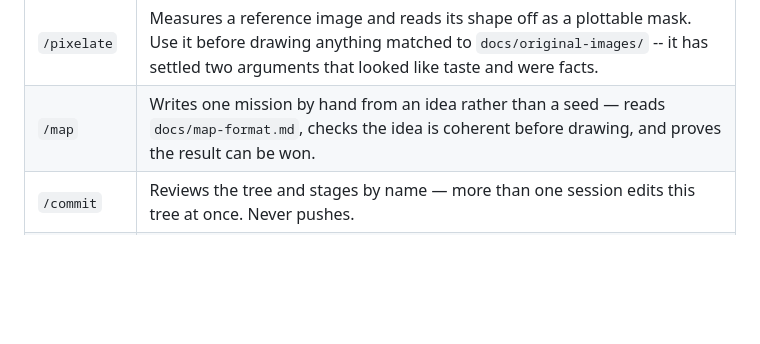
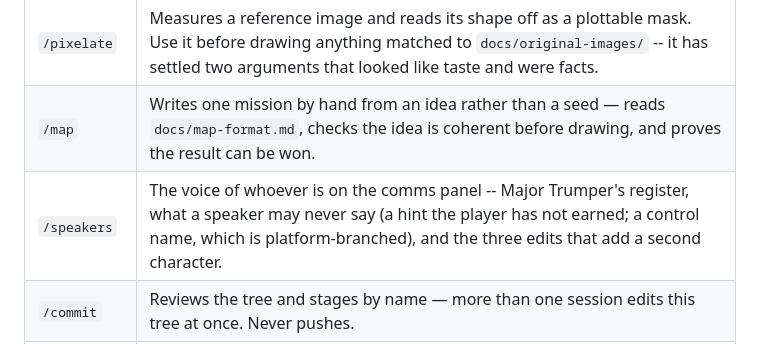
Before and after one commit to darrenmoore/cannon-fodder, a Markdown page: CLAUDE.md, the part around the change. GitHub-like rendering; blank space fills up the shorter version.

Commit message:
Write down how Major Trumper talks (201-qa 007, 4) A skill, checked in like the rest, so his register survives the session that invented it. Two rules that every line has to satisfy -- the officer supplies the situation, Lock supplies the delivery -- and one test that throws out most of what is wrong: if a line would work with a drum sting after it, it is the wrong line.
Five lines he would say and a table of five he would not, with the reason
each fails. Two standing prohibitions: never a hint the player has not
earned, because the difficulty is theirs to discover; and never a control
name typed into the prose, because those are platform-branched and a
hard-coded RIGHT-CLICK is a lie on half the machines that will read it --
which is the exact bug this whole run of work started from.

And the three edits that add a second speaker: a mask, a table entry with
its own voice, and a section here. None of them is in the panel, and the
skill says to stop if you find yourself editing comms.ts for anything but
the table -- that is the property that makes the third speaker as cheap
as the second.

Co-Authored-By: Claude Opus 5 (1M context) <noreply@anthropic.com>

```diff
--- a/CLAUDE.md
+++ b/CLAUDE.md
@@ -147,6 +147,7 @@ All checked in under `.claude/skills/`, so they work for anyone who clones this.
 | `/sprites` | Opens the live sprite gallery -- every baked sprite on one page, one link per sprite. For looking at what exists before drawing, and handing over what you drew. |
 | `/pixelate` | Measures a reference image and reads its shape off as a plottable mask. Use it before drawing anything matched to `docs/original-images/` -- it has settled two arguments that looked like taste and were facts. |
 | `/map` | Writes one mission by hand from an idea rather than a seed — reads `docs/map-format.md`, checks the idea is coherent before drawing, and proves the result can be won. |
+| `/speakers` | The voice of whoever is on the comms panel -- Major Trumper's register, what a speaker may never say (a hint the player has not earned; a control name, which is platform-branched), and the three edits that add a second character. |
 | `/commit` | Reviews the tree and stages by name — more than one session edits this tree at once. Never pushes. |
 | `/release` | Refuses a dirty tree, runs check and build, pushes `main`, then polls `GET /api/version` until the deployed URL serves that exact commit. |
 
```
Also changed, not shown: 2 other files.
